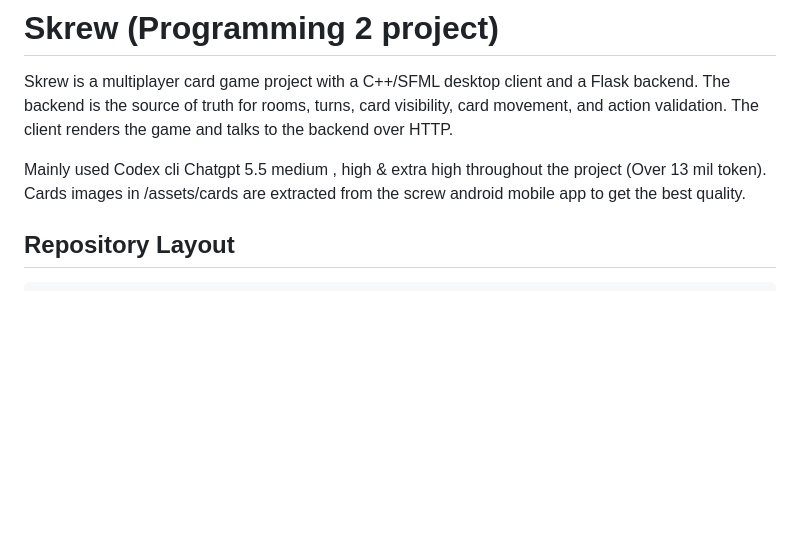
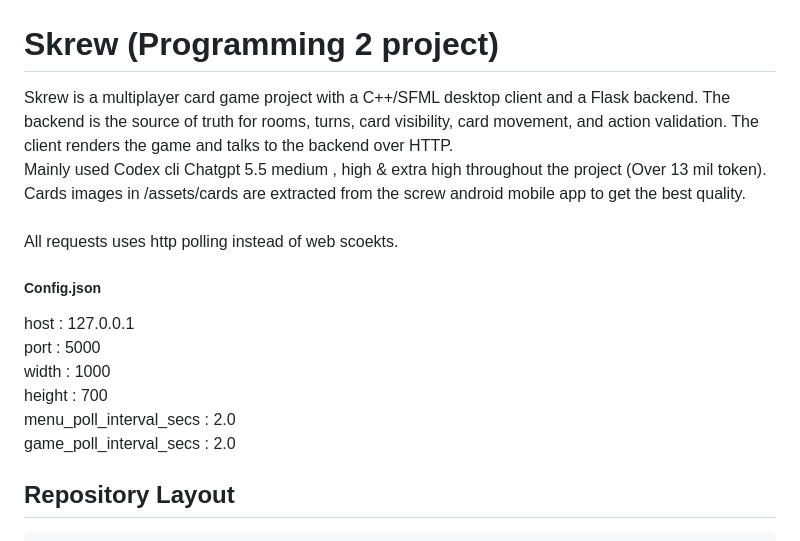
Before and after one commit to spyisme/screw-game, a Markdown page: README.md, the part around one of its changes. Rendered like a GitHub page; blank space fills up the shorter version.

Commit message:
Update README with configuration and formatting
Added configuration details and improved formatting.

```diff
--- a/README.md
+++ b/README.md
@@ -5,5 +5,13 @@ Skrew is a multiplayer card game project with a C++/SFML desktop client and a Fl
 Mainly used Codex cli Chatgpt 5.5 medium , high & extra high throughout the project (Over 13 mil token).<br>
-Cards images in /assets/cards are extracted from the screw android mobile app to get the best quality.
+Cards images in /assets/cards are extracted from the screw android mobile app to get the best quality. <br><br>
+All requests uses http polling instead of web scoekts.
+<h5>Config.json</h5>
+host : 127.0.0.1<br>
+port : 5000<br>
+width : 1000<br>
+height : 700<br>
+menu_poll_interval_secs : 2.0<br>
+game_poll_interval_secs : 2.0<br>
 
 ## Repository Layout
 
```
Also changed, not shown: other parts of README.md (+1 -1 lines).
